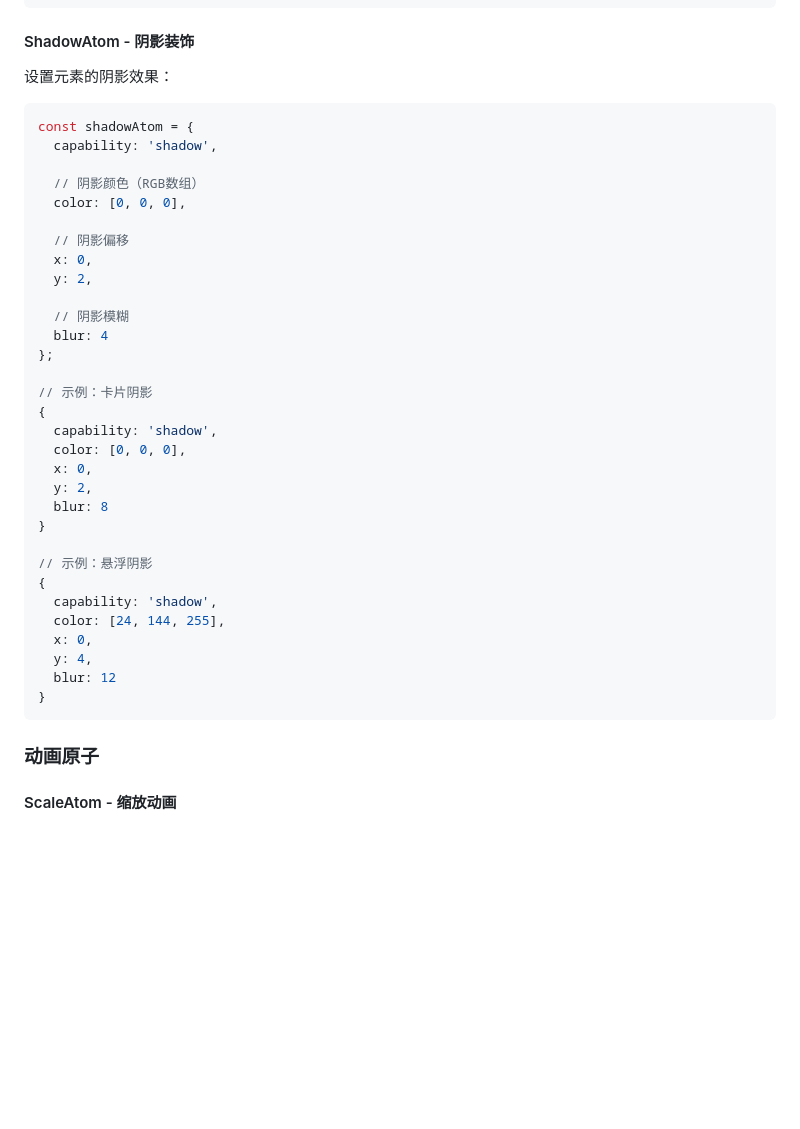
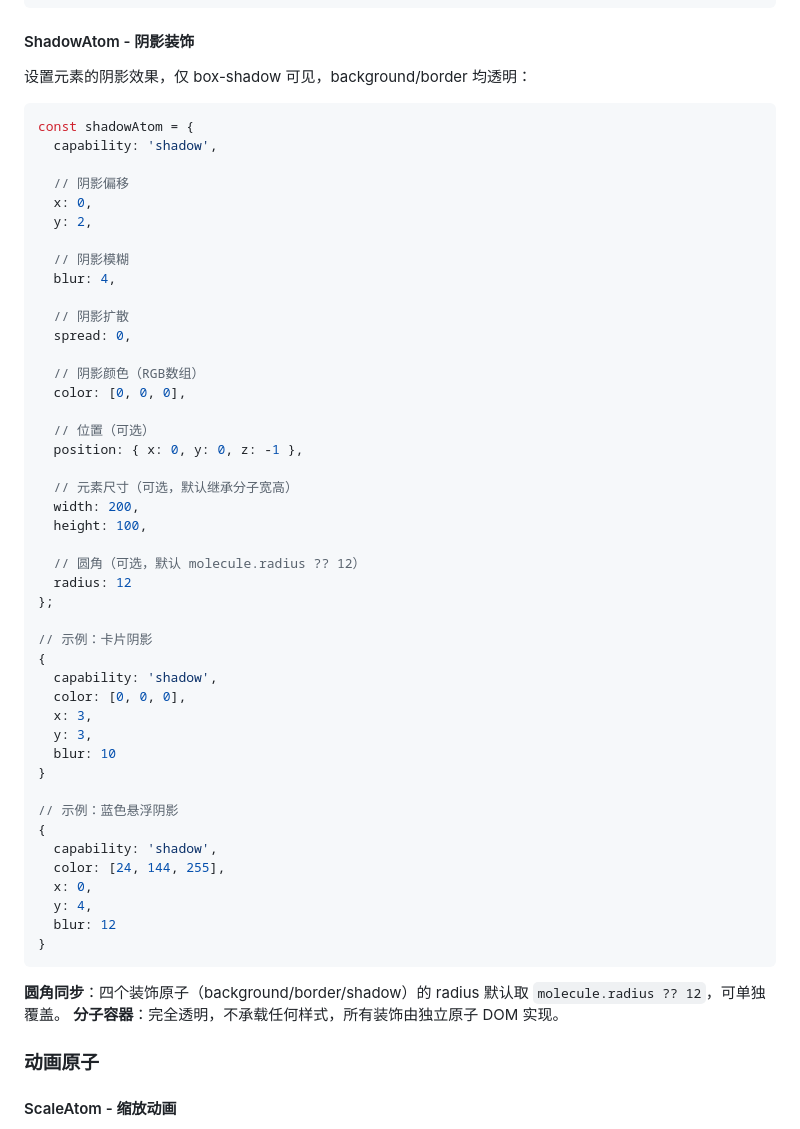
Before and after one commit to LYSteven-16/atom-engine, a Markdown page: README.md, the part around one of its changes. Rendered like a GitHub page; blank space fills up the shorter version.

````diff
--- a/README.md
+++ b/README.md
@@ -743,33 +783,46 @@ const borderAtom = {
 
 #### ShadowAtom - 阴影装饰
 
-设置元素的阴影效果：
+设置元素的阴影效果，仅 box-shadow 可见，background/border 均透明：
 
 ```javascript
 const shadowAtom = {
   capability: 'shadow',
-
-  // 阴影颜色（RGB数组）
-  color: [0, 0, 0],
 
   // 阴影偏移
   x: 0,
   y: 2,
 
   // 阴影模糊
-  blur: 4
+  blur: 4,
+
+  // 阴影扩散
+  spread: 0,
+
+  // 阴影颜色（RGB数组）
+  color: [0, 0, 0],
+
+  // 位置（可选）
+  position: { x: 0, y: 0, z: -1 },
+
+  // 元素尺寸（可选，默认继承分子宽高）
+  width: 200,
+  height: 100,
+
+  // 圆角（可选，默认 molecule.radius ?? 12）
+  radius: 12
 };
 
 // 示例：卡片阴影
 {
   capability: 'shadow',
   color: [0, 0, 0],
-  x: 0,
-  y: 2,
-  blur: 8
-}
-
-// 示例：悬浮阴影
+  x: 3,
+  y: 3,
+  blur: 10
+}
+
+// 示例：蓝色悬浮阴影
 {
   capability: 'shadow',
   color: [24, 144, 255],
@@ -778,6 +831,10 @@ const shadowAtom = {
   blur: 12
 }
 ```
+
+**圆角同步**：四个装饰原子（background/border/shadow）的 radius 默认取 `molecule.radius ?? 12`，可单独覆盖。
+**分子容器**：完全透明，不承载任何样式，所有装饰由独立原子 DOM 实现。
+
 
 ### 动画原子
 
````
Also changed, not shown: other parts of README.md (+63 -23 lines), ARCHITECTURE.md (+61 -41 lines).
